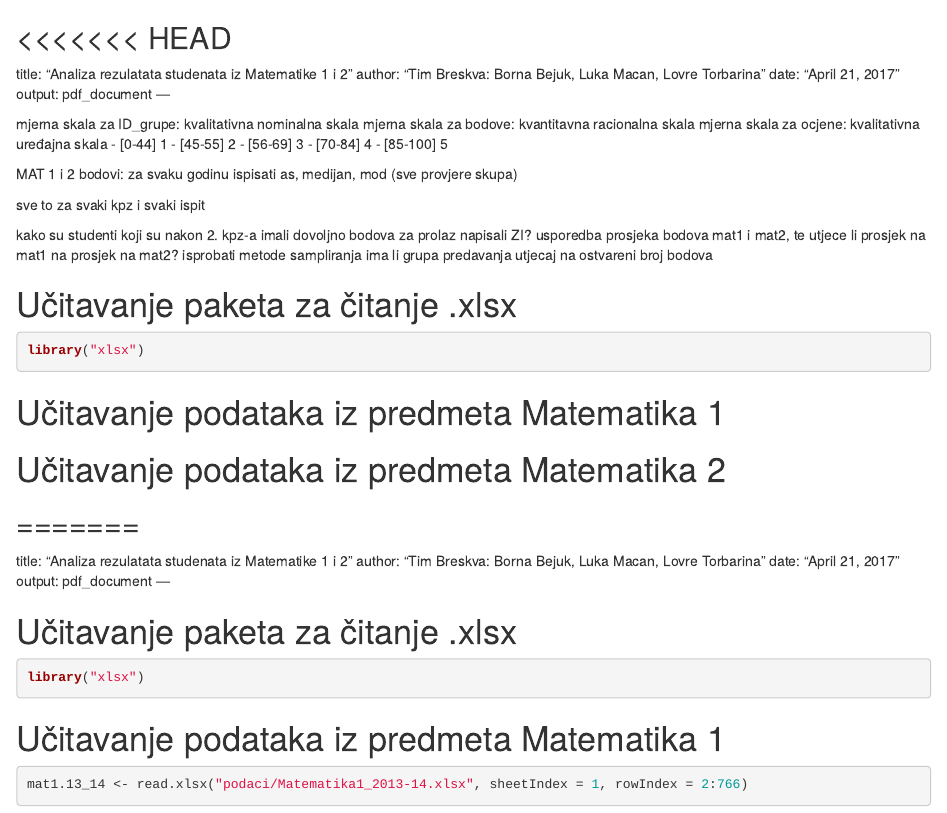
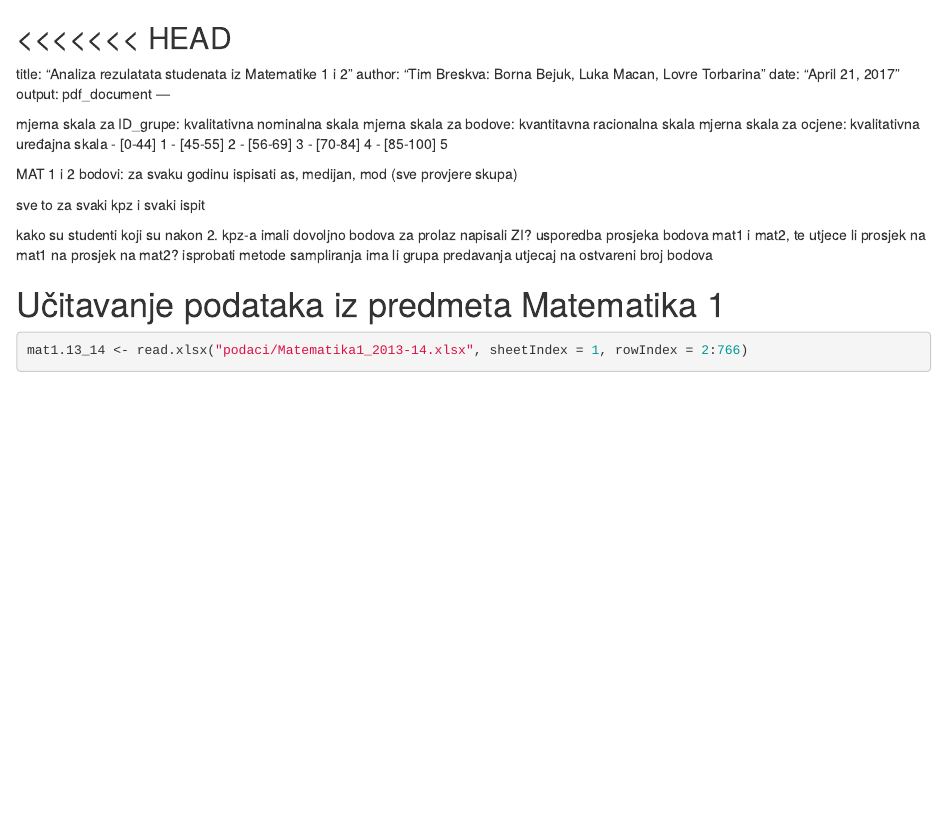
Before and after one commit to spacelt/SAP-Projekt, an R Markdown document (BreskvaProjekt.Rmd): the page in a window 1100 px wide, from its top. Rendered offline with R 4.5, knitr and Pandoc, with nearby package versions; some code elsewhere in the file could not run offline; common packages that the code uses without loading them are loaded.

Commit message:
finalna verzija

````diff
--- a/BreskvaProjekt.Rmd
+++ b/BreskvaProjekt.Rmd
@@ -33,45 +33,6 @@ knitr::opts_chunk$set(echo = TRUE)
  isprobati metode sampliranja
  ima li grupa predavanja utjecaj na ostvareni broj bodova
 
-
-
-# Učitavanje paketa za čitanje .xlsx
-```{r}
-library("xlsx")
-```
-
-# Učitavanje podataka iz predmeta Matematika 1
-```{r}
-
-```
-
-# Učitavanje podataka iz predmeta Matematika 2
-```{r}
-
-```
-
-=======
----
-title: "Analiza rezulatata studenata iz Matematike 1 i 2"
-author: "Tim Breskva: Borna Bejuk, Luka Macan, Lovre Torbarina"
-date: "April 21, 2017"
-output: pdf_document
----
-
-```{r setup, include=FALSE}
-knitr::opts_chunk$set(echo = TRUE)
-```
-
-```{r}
-
-```
-
-
-# Učitavanje paketa za čitanje .xlsx
-```{r}
-library("xlsx")
-```
-
 # Učitavanje podataka iz predmeta Matematika 1
 ```{r}
 mat1.13_14 <- read.xlsx("podaci/Matematika1_2013-14.xlsx", sheetIndex = 1, rowIndex = 2:766)
````
